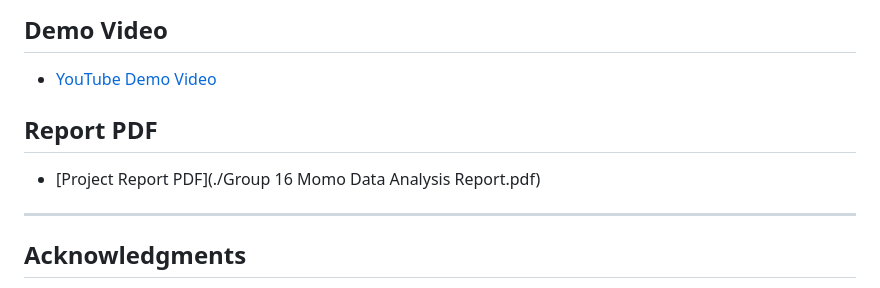
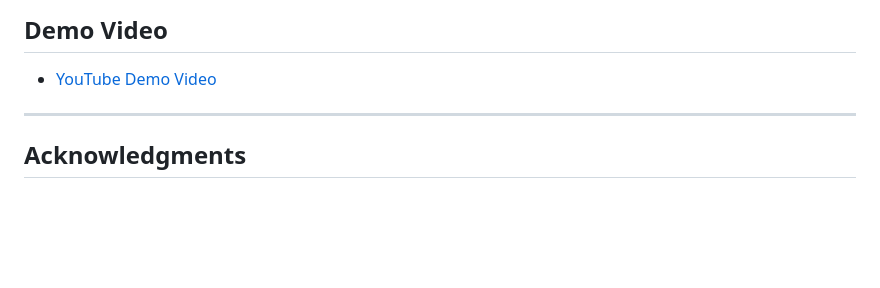
Before and after one commit to Emma001code/Summative_Group_16_Momo_Data_Analysis, a Markdown page: README.md, the part around the change. GitHub-like rendering; blank space fills up the shorter version.

Commit message:
Update README.md
Update Readme

```diff
--- a/README.md
+++ b/README.md
@@ -162,9 +162,6 @@ python3 app.py
 ## Demo Video
 - [YouTube Demo Video](<https://youtu.be/8Cb-hsvutCg>)
 
-## Report PDF
-- [Project Report PDF](./Group 16 Momo Data Analysis Report.pdf)
-
 ---
 
 ## Acknowledgments
```
